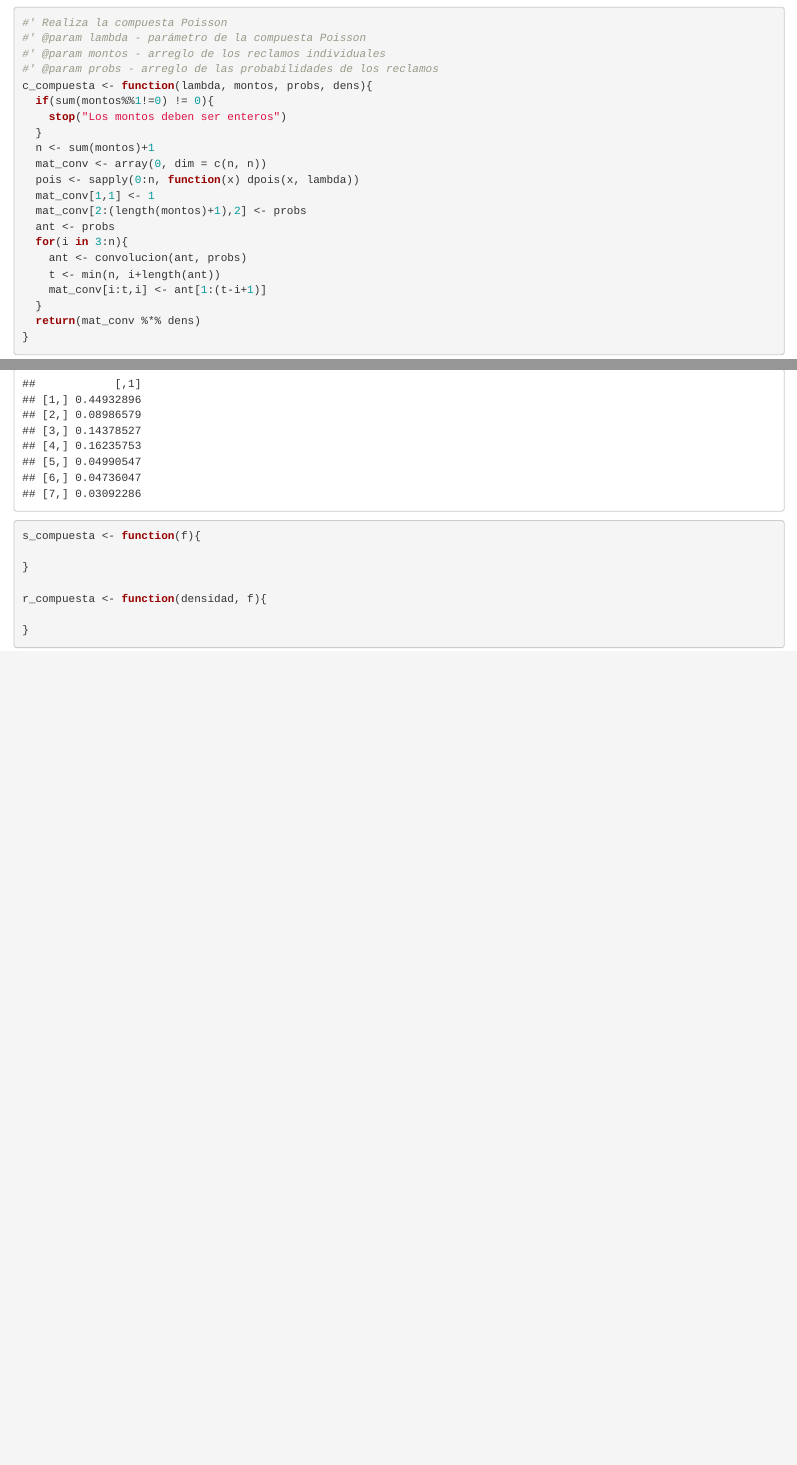
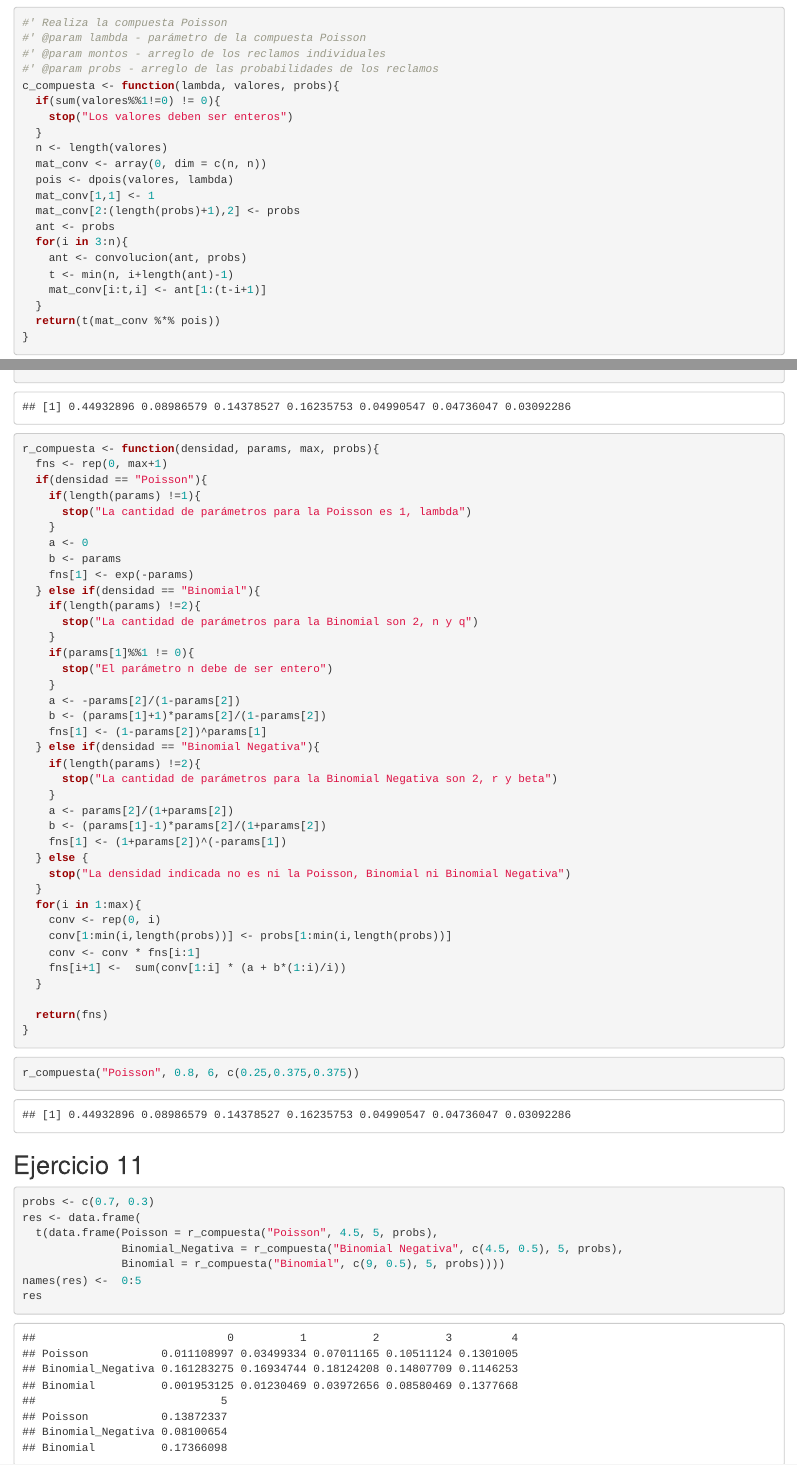
Before and after one commit to bluke7ide/Tarea_4_Seguros, an R Markdown document (main.Rmd): the page in a window 1100 px wide, from 370 px down, and a second part further down, joined at a grey line. Rendered offline with R 4.5, knitr and Pandoc, with nearby package versions.

Commit message:
feat: termina la tarea

````diff
--- a/main.Rmd
+++ b/main.Rmd
@@ -28,22 +28,22 @@ convolucion <- function(arr1, arr2){
 #' @param lambda - parámetro de la compuesta Poisson
 #' @param montos - arreglo de los reclamos individuales
 #' @param probs - arreglo de las probabilidades de los reclamos
-c_compuesta <- function(lambda, montos, probs, dens){
-  if(sum(montos%%1!=0) != 0){
-    stop("Los montos deben ser enteros")
+c_compuesta <- function(lambda, valores, probs){
+  if(sum(valores%%1!=0) != 0){
+    stop("Los valores deben ser enteros")
   }
-  n <- sum(montos)+1
+  n <- length(valores)
   mat_conv <- array(0, dim = c(n, n))
-  pois <- sapply(0:n, function(x) dpois(x, lambda))
+  pois <- dpois(valores, lambda)
   mat_conv[1,1] <- 1
-  mat_conv[2:(length(montos)+1),2] <- probs
+  mat_conv[2:(length(probs)+1),2] <- probs
   ant <- probs
   for(i in 3:n){
     ant <- convolucion(ant, probs)
-    t <- min(n, i+length(ant))
+    t <- min(n, i+length(ant)-1)
     mat_conv[i:t,i] <- ant[1:(t-i+1)]
   }
-  return(mat_conv %*% dens)
+  return(t(mat_conv %*% pois))
 }
 ```
 
@@ -60,11 +85,57 @@ c_compuesta(0.8, c(1,2,3), c(0.25,0.375,0.375), dens)
 
 
 ```{r}
-s_compuesta <- function(f){
+r_compuesta <- function(densidad, params, max, probs){
+  fns <- rep(0, max+1)
+  if(densidad == "Poisson"){
+    if(length(params) !=1){
+      stop("La cantidad de parámetros para la Poisson es 1, lambda")
+    }
+    a <- 0
+    b <- params
+    fns[1] <- exp(-params)
+  } else if(densidad == "Binomial"){
+    if(length(params) !=2){
+      stop("La cantidad de parámetros para la Binomial son 2, n y q")
+    }
+    if(params[1]%%1 != 0){
+      stop("El parámetro n debe de ser entero")
+    }
+    a <- -params[2]/(1-params[2])
+    b <- (params[1]+1)*params[2]/(1-params[2])
+    fns[1] <- (1-params[2])^params[1]
+  } else if(densidad == "Binomial Negativa"){
+    if(length(params) !=2){
+      stop("La cantidad de parámetros para la Binomial Negativa son 2, r y beta")
+    }
+    a <- params[2]/(1+params[2])
+    b <- (params[1]-1)*params[2]/(1+params[2])
+    fns[1] <- (1+params[2])^(-params[1])
+  } else {
+    stop("La densidad indicada no es ni la Poisson, Binomial ni Binomial Negativa")
+  }
+  for(i in 1:max){
+    conv <- rep(0, i)
+    conv[1:min(i,length(probs))] <- probs[1:min(i,length(probs))]
+    conv <- conv * fns[i:1]
+    fns[i+1] <-  sum(conv[1:i] * (a + b*(1:i)/i))
+  }
 
-}
-
-r_compuesta <- function(densidad, f){
-
+  return(fns)
 }
 ```
+
+```{r}
+r_compuesta("Poisson", 0.8, 6, c(0.25,0.375,0.375))
+```
+
+## Ejercicio 11
+```{r}
+probs <- c(0.7, 0.3)
+res <- data.frame(
+  t(data.frame(Poisson = r_compuesta("Poisson", 4.5, 5, probs),
+               Binomial_Negativa = r_compuesta("Binomial Negativa", c(4.5, 0.5), 5, probs),
+               Binomial = r_compuesta("Binomial", c(9, 0.5), 5, probs))))
+names(res) <-  0:5
+res
+```
````
Also changed, not shown: main.Rmd (33 more changed lines).
